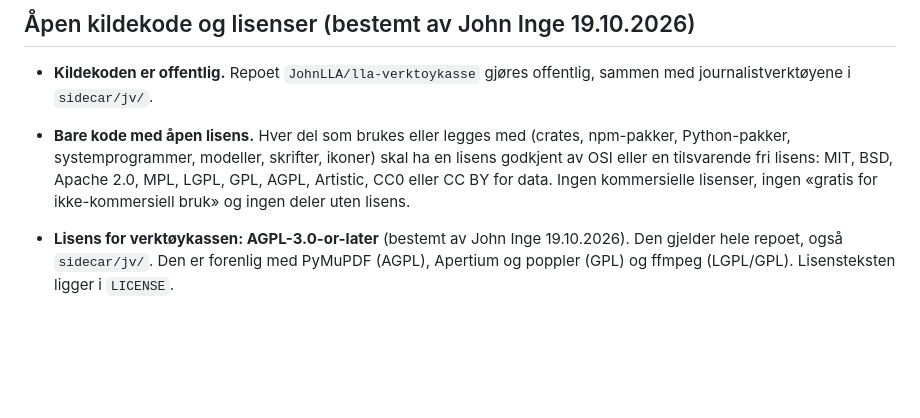
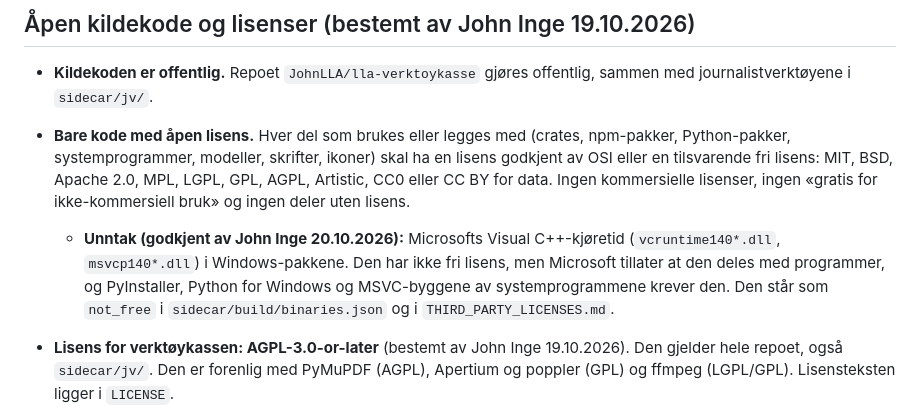
Before and after one commit to JohnLLA/SD-verktoykasse, a Markdown page: docs/spesifikasjon-journalistverktoy.md, the part around the change. GitHub-like rendering; blank space fills up the shorter version.

Commit message:
Spesifikasjon: VC++-kjøretiden i Windows-pakkene er godkjent unntak
Co-Authored-By: Claude Opus 5.5 <noreply@anthropic.com>
Claude-Session: https://claude.ai/code/session_014CGeFFCHcrkideQnxsg8jH

```diff
--- a/docs/spesifikasjon-journalistverktoy.md
+++ b/docs/spesifikasjon-journalistverktoy.md
@@ -102,6 +102,7 @@ Spesifikasjon v1 tillater to nettkall: nedlasting av språkmodeller og sjekk ett
 
 - **Kildekoden er offentlig.** Repoet `JohnLLA/lla-verktoykasse` gjøres offentlig, sammen med journalistverktøyene i `sidecar/jv/`.
 - **Bare kode med åpen lisens.** Hver del som brukes eller legges med (crates, npm-pakker, Python-pakker, systemprogrammer, modeller, skrifter, ikoner) skal ha en lisens godkjent av OSI eller en tilsvarende fri lisens: MIT, BSD, Apache 2.0, MPL, LGPL, GPL, AGPL, Artistic, CC0 eller CC BY for data. Ingen kommersielle lisenser, ingen «gratis for ikke-kommersiell bruk» og ingen deler uten lisens.
+  - **Unntak (godkjent av John Inge 20.10.2026):** Microsofts Visual C++-kjøretid (`vcruntime140*.dll`, `msvcp140*.dll`) i Windows-pakkene. Den har ikke fri lisens, men Microsoft tillater at den deles med programmer, og PyInstaller, Python for Windows og MSVC-byggene av systemprogrammene krever den. Den står som `not_free` i `sidecar/build/binaries.json` og i `THIRD_PARTY_LICENSES.md`.
 - **Lisens for verktøykassen: AGPL-3.0-or-later** (bestemt av John Inge 19.10.2026). Den gjelder hele repoet, også `sidecar/jv/`. Den er forenlig med PyMuPDF (AGPL), Apertium og poppler (GPL) og ffmpeg (LGPL/GPL). Lisensteksten ligger i `LICENSE`.
   - `Cargo.toml` og `package.json` får `license = "AGPL-3.0-or-later"`, og pakkene i `sidecar/jv/` får det samme i `pyproject.toml`.
   - Kildefiler får en kort SPDX-linje øverst: `SPDX-License-Identifier: AGPL-3.0-or-later`.
```
